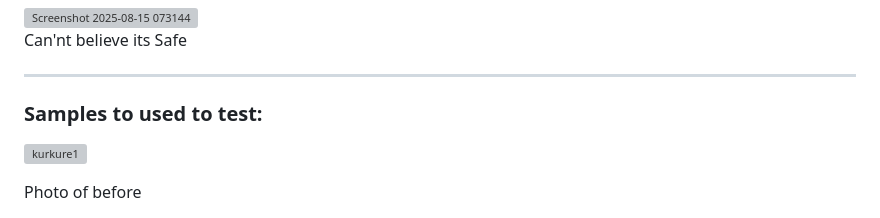
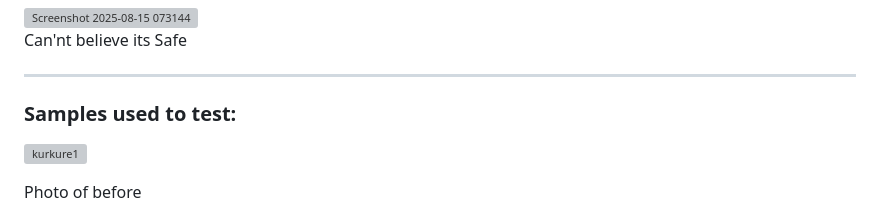
Before and after one commit to forgedbyirine/SnackSpy-Frontend, a Markdown page: README.md, the part around the change. GitHub-like rendering; grey boxes are pictures that could not be loaded.

```diff
--- a/README.md
+++ b/README.md
@@ -102,7 +102,7 @@ Can'nt believe its Safe
 
 ---
 
-### **Samples to used to test:**
+### **Samples used to test:**
 ![kurkure1](https://github.com/user-attachments/assets/3be0acb2-3060-4bbc-be88-7b358d175312)
 
 Photo of before
```
